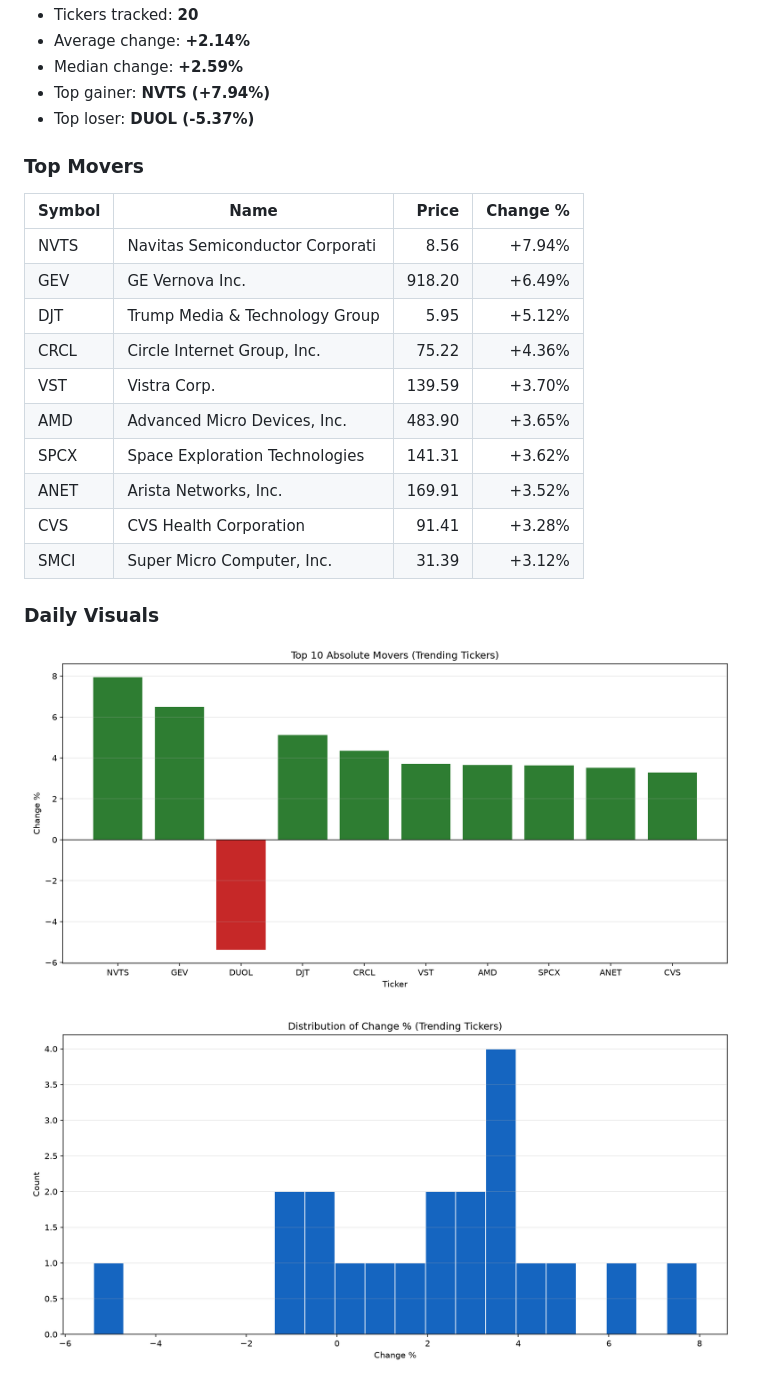
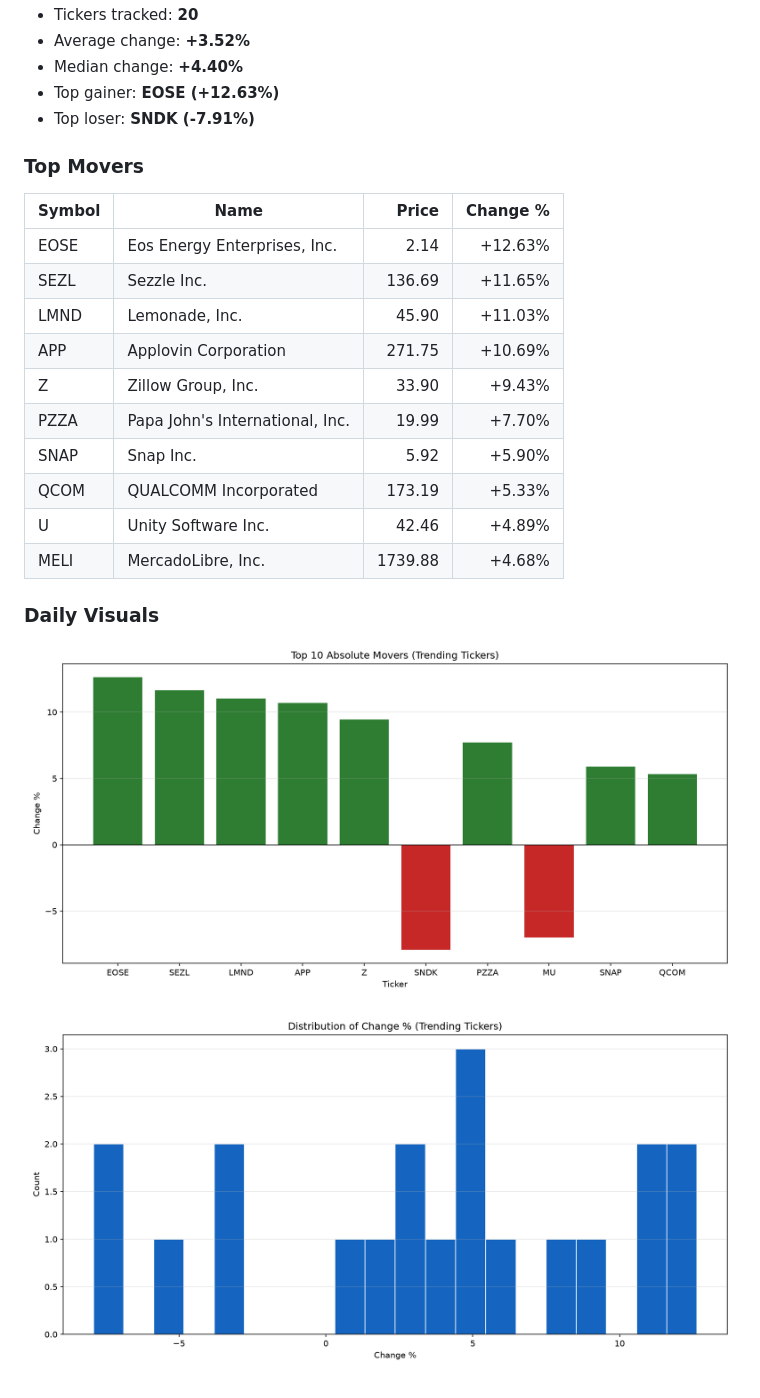
Before and after one commit to JUnelus/AI-Powered-Real-Time-Business-Metrics-Aggregator, a Markdown page: README.md, the part around one of its changes. Drawn GitHub-style; pictures changed too: images/daily/change_distribution.png, images/daily/top_movers.png.

Commit message:
chore: daily metrics report update

```diff
--- a/README.md
+++ b/README.md
@@ -150,23 +150,23 @@ This project demonstrates a full pipeline for ingesting, transforming, and analy
 - Tickers tracked: **20**
-- Average change: **+2.14%**
-- Median change: **+2.59%**
-- Top gainer: **NVTS (+7.94%)**
-- Top loser: **DUOL (-5.37%)**
+- Average change: **+3.52%**
+- Median change: **+4.40%**
+- Top gainer: **EOSE (+12.63%)**
+- Top loser: **SNDK (-7.91%)**
 
 ### Top Movers
 
 | Symbol | Name | Price | Change % |
 |---|---|---:|---:|
-| NVTS | Navitas Semiconductor Corporati | 8.56 | +7.94% |
-| GEV | GE Vernova Inc. | 918.20 | +6.49% |
-| DJT | Trump Media & Technology Group  | 5.95 | +5.12% |
-| CRCL | Circle Internet Group, Inc. | 75.22 | +4.36% |
-| VST | Vistra Corp. | 139.59 | +3.70% |
-| AMD | Advanced Micro Devices, Inc. | 483.90 | +3.65% |
-| SPCX | Space Exploration Technologies  | 141.31 | +3.62% |
-| ANET | Arista Networks, Inc. | 169.91 | +3.52% |
-| CVS | CVS Health Corporation | 91.41 | +3.28% |
-| SMCI | Super Micro Computer, Inc. | 31.39 | +3.12% |
+| EOSE | Eos Energy Enterprises, Inc. | 2.14 | +12.63% |
+| SEZL | Sezzle Inc. | 136.69 | +11.65% |
+| LMND | Lemonade, Inc. | 45.90 | +11.03% |
+| APP | Applovin Corporation | 271.75 | +10.69% |
+| Z | Zillow Group, Inc. | 33.90 | +9.43% |
+| PZZA | Papa John's International, Inc. | 19.99 | +7.70% |
+| SNAP | Snap Inc. | 5.92 | +5.90% |
+| QCOM | QUALCOMM Incorporated | 173.19 | +5.33% |
+| U | Unity Software Inc. | 42.46 | +4.89% |
+| MELI | MercadoLibre, Inc. | 1739.88 | +4.68% |
 
 ### Daily Visuals
 
```
Also changed, not shown: other parts of README.md (+2 -2 lines), 2 other files.
